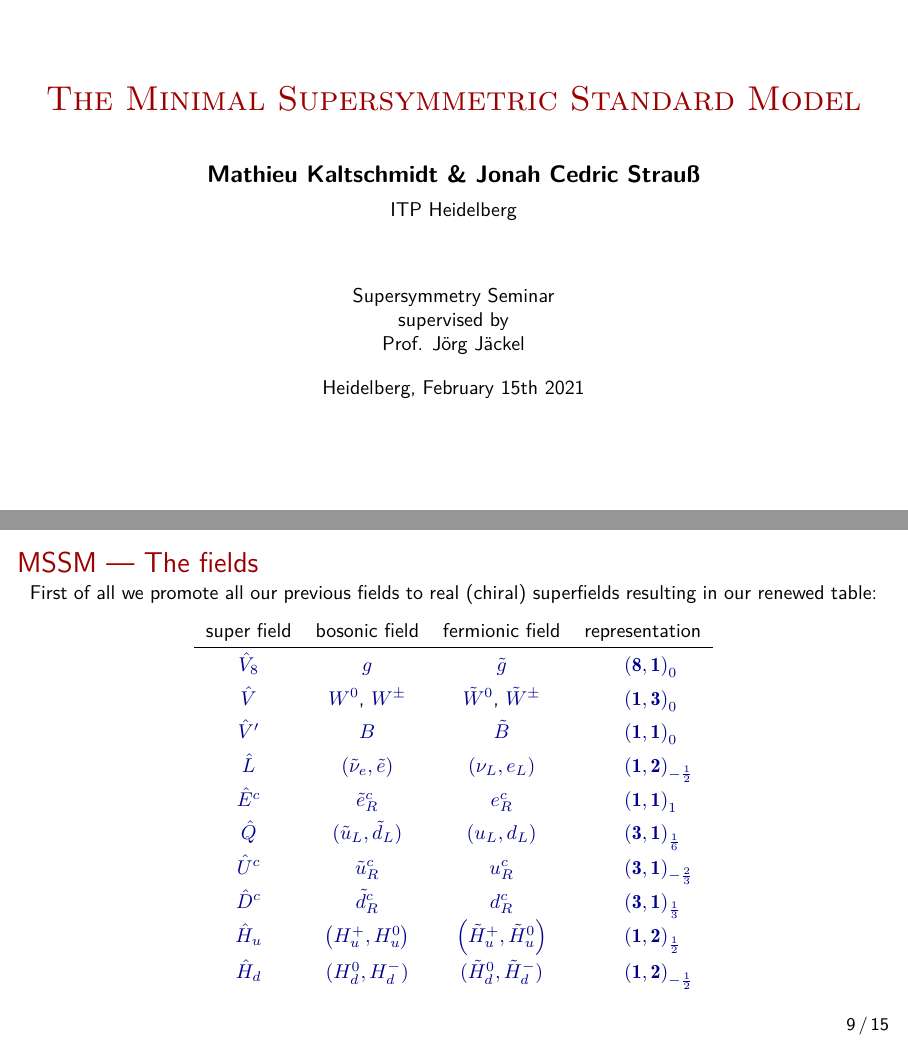
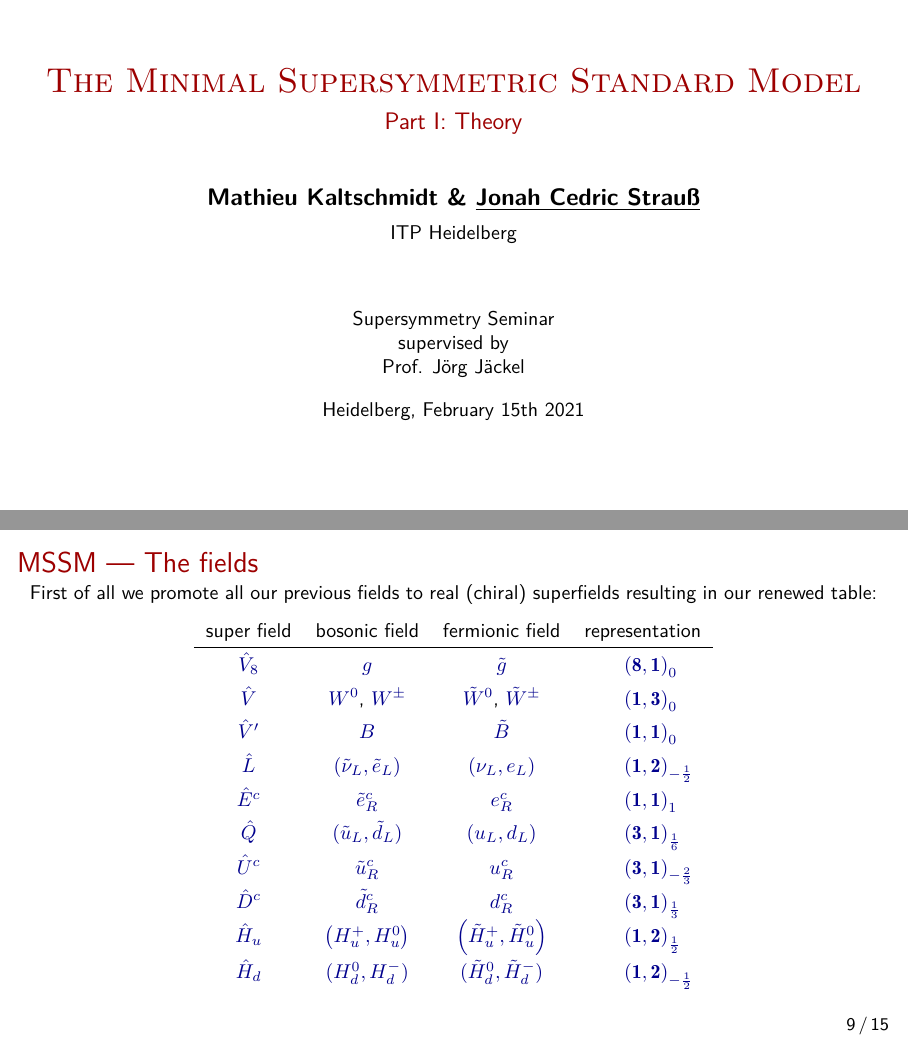
Before and after one commit to mathieukaltschmidt/SUSY, LaTeX slides (talk/main.tex, which reads talk/content/01_basics.tex, talk/metadata/settings.tex): pages 1 and 18 of 40, joined at a grey line. Compiled offline with XeLaTeX.

Commit message:
Restructured title page

```diff
--- a/talk/content/01_basics.tex
+++ b/talk/content/01_basics.tex
@@ -106,7 +106,7 @@ First of all we promote all our previous fields to real (chiral) superfields res
   $\hat{V}_8$& $g$& $\tilde{g}$& $\quad\quad\rep{8}{1}{0}$\\
   $\hat{V}$& $W^0$, $W^\pm$& $\tilde{W}^0$, $\tilde{W}^\pm$& $\quad\quad\rep{1}{3}{0}$\\
   $\hat{V}'$& $B$& $\tilde{B}$& $\quad\quad\rep{1}{1}{0}$\\
-  $\hat{L}$& $(\tilde{\nu}_e, \tilde{e})$& $(\nu_L, e_L)$& $\quad\quad\rep{1}{2}{-\frac12}$\\
+  $\hat{L}$& $(\tilde{\nu}_L, \tilde{e}_L)$& $(\nu_L, e_L)$& $\quad\quad\rep{1}{2}{-\frac12}$\\
   $\hat{E}^c$& $\tilde{e}_R^c$& $e_R^c$& $\quad\quad\rep{1}{1}{1}$\\
   $\hat{Q}$& $(\tilde{u}_L, \tilde{d}_L)$& $(u_L, d_L)$& $\quad\quad\rep{3}{1}{\frac16}$\\
   $\hat{U}^c$& $\tilde{u}_R^c$& $u_R^c$& $\quad\quad\rep{3}{1}{-\frac23}$\\
--- a/talk/metadata/settings.tex
+++ b/talk/metadata/settings.tex
@@ -5,7 +5,8 @@
 
 %general
 \title{\LARGE\textsc{The Minimal Supersymmetric Standard Model}}
-\author{\textbf{\large Mathieu Kaltschmidt \& Jonah Cedric Strau\ss} \\[0.5em]ITP Heidelberg}
+\subtitle{\large Part I: Theory}
+\author{\textbf{\large Mathieu Kaltschmidt \& \underline{Jonah Cedric Strau\ss}} \\[0.5em]ITP Heidelberg}
 \date{Supersymmetry Seminar\\
 supervised by \\ Prof. J\"org J\"ackel \\[1em]
 Heidelberg, February 15th 2021}
```
Also changed, not shown: talk/main.pdf, talk/content/01_basics.tex (6 more changed lines).
